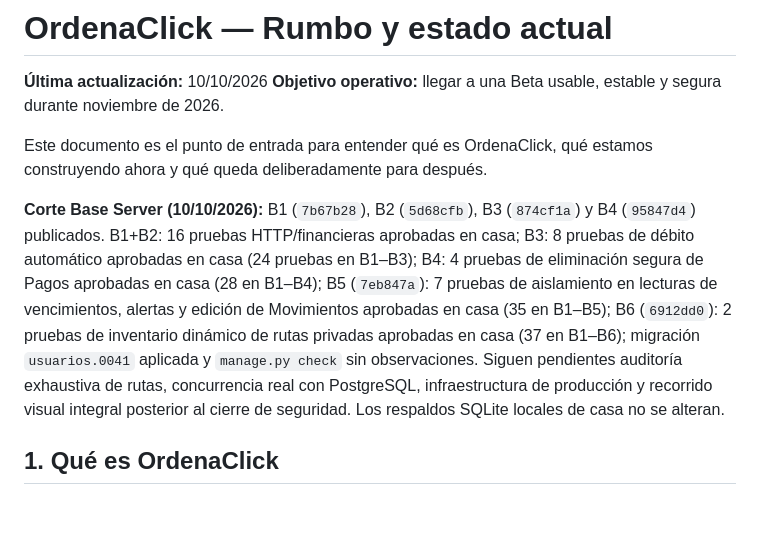
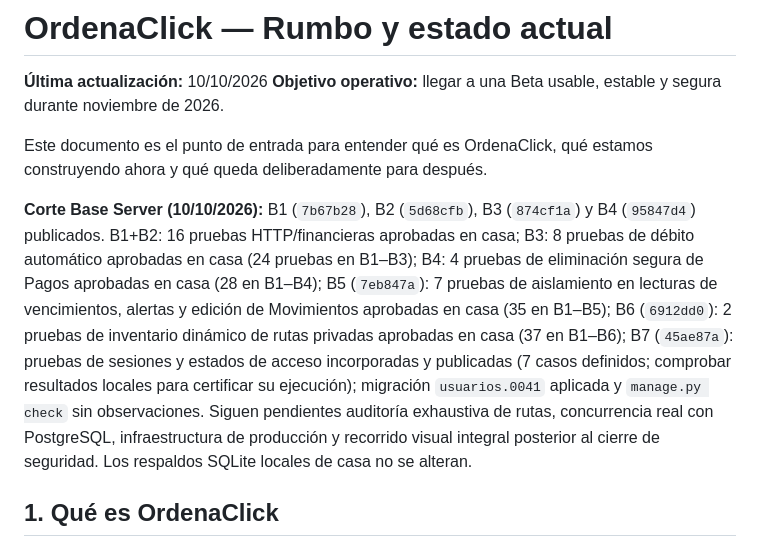
Before and after one commit to emmanueletchepare/OrdenaClick, a Markdown page: Archivos de proyecto/00_RUMBO_Y_ESTADO.md, the part around the change. GitHub-like rendering; blank space fills up the shorter version.

Commit message:
docs: registra auditoria de sesiones B7

```diff
--- a/Archivos de proyecto/00_RUMBO_Y_ESTADO.md
+++ b/Archivos de proyecto/00_RUMBO_Y_ESTADO.md
@@ -5,7 +5,7 @@
 
 Este documento es el punto de entrada para entender qué es OrdenaClick, qué estamos construyendo ahora y qué queda deliberadamente para después.
 
-**Corte Base Server (10/10/2026):** B1 (`7b67b28`), B2 (`5d68cfb`), B3 (`874cf1a`) y B4 (`95847d4`) publicados. B1+B2: 16 pruebas HTTP/financieras aprobadas en casa; B3: 8 pruebas de débito automático aprobadas en casa (24 pruebas en B1–B3); B4: 4 pruebas de eliminación segura de Pagos aprobadas en casa (28 en B1–B4); B5 (`7eb847a`): 7 pruebas de aislamiento en lecturas de vencimientos, alertas y edición de Movimientos aprobadas en casa (35 en B1–B5); B6 (`6912dd0`): 2 pruebas de inventario dinámico de rutas privadas aprobadas en casa (37 en B1–B6); migración `usuarios.0041` aplicada y `manage.py check` sin observaciones. Siguen pendientes auditoría exhaustiva de rutas, concurrencia real con PostgreSQL, infraestructura de producción y recorrido visual integral posterior al cierre de seguridad. Los respaldos SQLite locales de casa no se alteran.
+**Corte Base Server (10/10/2026):** B1 (`7b67b28`), B2 (`5d68cfb`), B3 (`874cf1a`) y B4 (`95847d4`) publicados. B1+B2: 16 pruebas HTTP/financieras aprobadas en casa; B3: 8 pruebas de débito automático aprobadas en casa (24 pruebas en B1–B3); B4: 4 pruebas de eliminación segura de Pagos aprobadas en casa (28 en B1–B4); B5 (`7eb847a`): 7 pruebas de aislamiento en lecturas de vencimientos, alertas y edición de Movimientos aprobadas en casa (35 en B1–B5); B6 (`6912dd0`): 2 pruebas de inventario dinámico de rutas privadas aprobadas en casa (37 en B1–B6); B7 (`45ae87a`): pruebas de sesiones y estados de acceso incorporadas y publicadas (7 casos definidos; comprobar resultados locales para certificar su ejecución); migración `usuarios.0041` aplicada y `manage.py check` sin observaciones. Siguen pendientes auditoría exhaustiva de rutas, concurrencia real con PostgreSQL, infraestructura de producción y recorrido visual integral posterior al cierre de seguridad. Los respaldos SQLite locales de casa no se alteran.
 
 ## 1. Qué es OrdenaClick
 
```
Also changed, not shown: Archivos de proyecto/01_CONTINUIDAD_IA.md (+3 -3 lines), Archivos de proyecto/BASE_SERVER_SEGURIDAD.md (+1 -1 lines).
